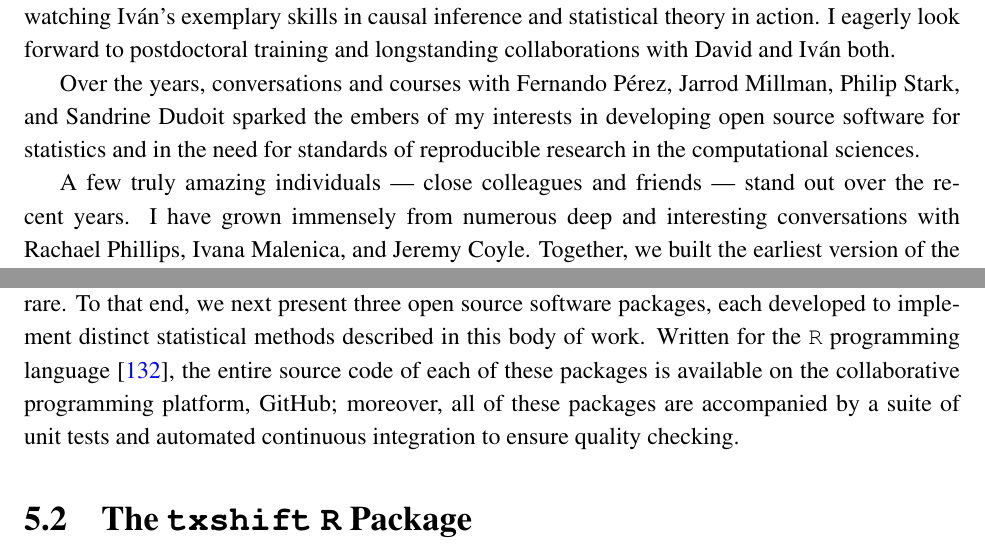
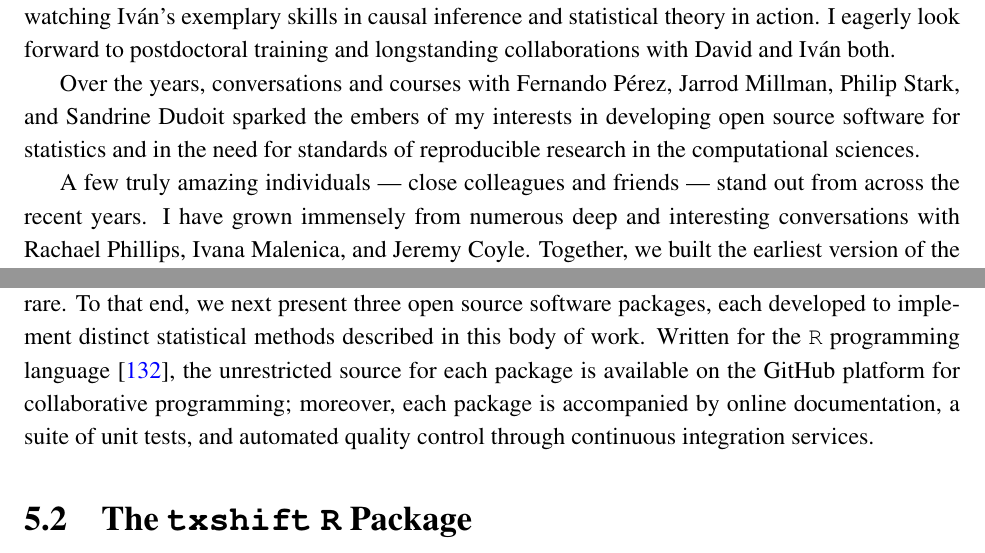
Before and after one commit to nhejazi/phd_thesis, a LaTeX thesis (src/thesis.tex, which reads src/chap5.tex): two parts of pages 11 and 119 of 157, joined at a grey line, cut so that both start at the same text. Compiled offline with XeLaTeX.

Commit message:
actually finalize

```diff
--- a/src/chap5.tex
+++ b/src/chap5.tex
@@ -75,21 +75,21 @@ as an ancillary activity, rather than as a primary pursuit.
 As the fields of statistics and data science continue to co-develop in the
 coming decades, statisticians will be challenged by questions that highlight the
 importance of software to the field, including, for example, (1) how a theorem
-(or similar mathematical result) could impact science except through
-software, or (2) how software implementations could reveal important insights
-about the computational bottlenecks of newly developed statistical methodology.
-Recalling an anecdote of~\citet{buckheit1995wavelab}, we note that, without
-continued investment in open source software standards, ``a year [will continue
-to be] a long time in our business,'' as the application of existing statistical
+(or similar mathematical result) could impact science except through software,
+or (2) how software implementations could reveal important insights about the
+computational bottlenecks of newly developed statistical methodology. Recalling
+an anecdote of~\citet{buckheit1995wavelab}, we note that, without continued
+investment in open source software standards, ``a year [will continue to be]
+a long time in our business,'' as the application of existing statistical
 methodology to newly produced datasets will be marked by the unreliability and
 instability of accompanying software. We hope that such occurrences will become
 exceedingly rare. To that end, we next present three open source software
 packages, each developed to implement distinct statistical methods described in
 this body of work. Written for the \texttt{R} programming language~\citep{R},
-the entire source code of each of these packages is available on the
-collaborative programming platform, GitHub; moreover, all of these packages are
-accompanied by a suite of unit tests and automated continuous integration to
-ensure quality checking.
+the unrestricted source for each package is available on the GitHub platform for
+collaborative programming; moreover, each package is accompanied by online
+documentation, a suite of unit tests, and automated quality control through
+continuous integration services.
 
 \section{The \texttt{txshift} \texttt{R} Package}
 
--- a/src/thesis.tex
+++ b/src/thesis.tex
@@ -111,6 +111,6 @@ reproducible research in the computational sciences.
 %a tremendous impact on the transparency of science.
 
 A few truly amazing individuals --- close colleagues and friends --- stand out
-over the recent years. I have grown immensely from numerous deep and interesting
-conversations with Rachael Phillips, Ivana Malenica, and Jeremy Coyle. Together,
-we built the earliest version of the \texttt{tlverse} software ecosystem,
+from across the recent years. I have grown immensely from numerous deep and
+interesting conversations with Rachael Phillips, Ivana Malenica, and Jeremy
+Coyle. Together, we built the earliest version of the \texttt{tlverse} software
```
Also changed, not shown: src/thesis.tex (6 more changed lines).
